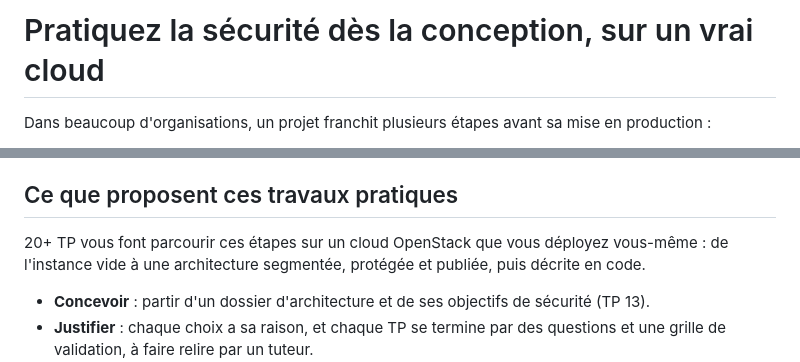
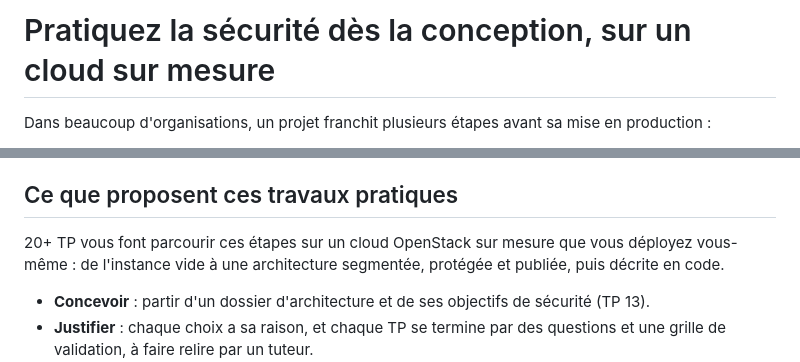
Before and after one commit to eazysec/openstack-lab-trainee, a Markdown page: README.md, 2 parts joined by grey strips. Rendered like a GitHub page.

```diff
--- a/README.md
+++ b/README.md
@@ -1,4 +1,4 @@
-# Pratiquez la sécurité dès la conception, sur un vrai cloud
+# Pratiquez la sécurité dès la conception, sur un cloud sur mesure
 
 Dans beaucoup d'organisations, un projet franchit plusieurs étapes avant sa mise en production :
 
@@ -14,7 +14,7 @@ DORA ou le RGPD ? Savez-vous repérer les risques en amont ? Pouvez-vous prouver
 
 ## Ce que proposent ces travaux pratiques
 
-20+ TP vous font parcourir ces étapes sur un cloud OpenStack que vous déployez
+20+ TP vous font parcourir ces étapes sur un cloud OpenStack sur mesure que vous déployez
 vous-même : de l'instance vide à une architecture segmentée, protégée et publiée, puis décrite en
 code.
 
```
